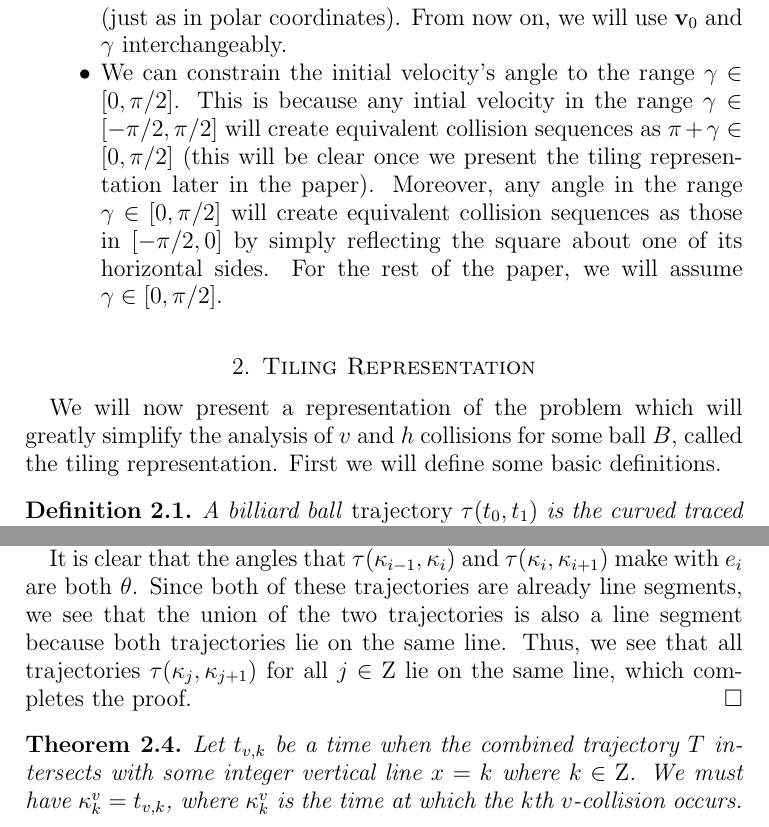
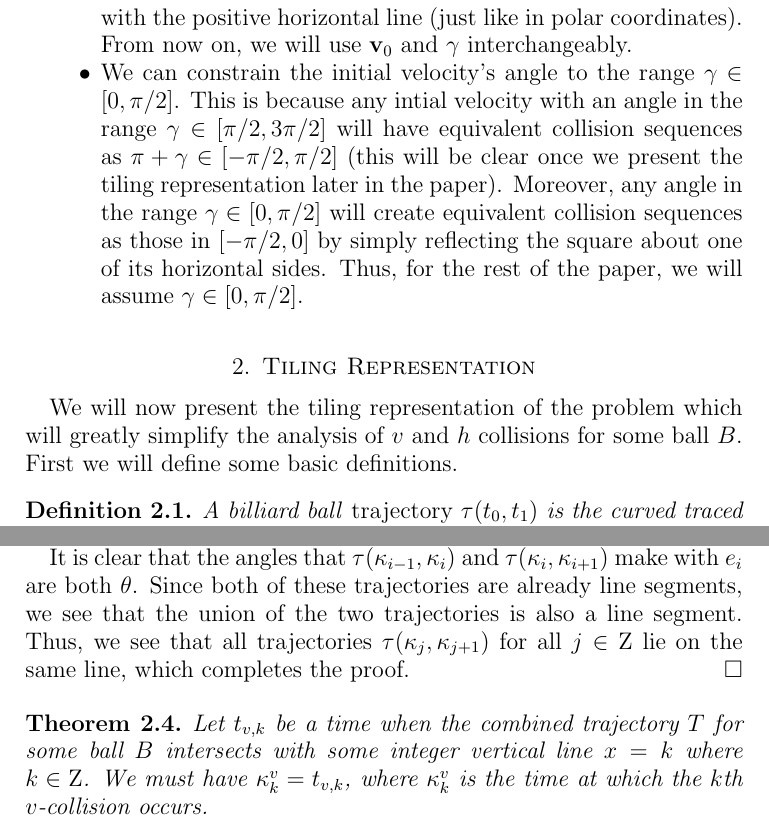
Before and after one commit to spectralflight/billiards, a LaTeX paper (paper/paper.tex, which reads paper/introduction.tex, paper/tiling.tex): two parts of pages 4 and 6 of 18, joined at a grey line, cut at the place of the change. Compiled offline with pdfLaTeX.

Commit message:
Correcting typos.

```diff
--- a/paper/introduction.tex
+++ b/paper/introduction.tex
@@ -57,5 +57,5 @@ There are some simplifications that we can make which will make talking about bi
 
 \begin{itemize}
-  \item We can change the magnitude of the initial velocity $\bvec{v}_0$ without changing any collision sequences. This is because only the direction of $\bvec{v}_0$ affects the points of collision of the billiard ball with the table. Thus, the only part of the initial velocity that we care about is the velocity's direction. Thus, we can characterize $\bvec{v}_0$ by the angle $\gamma$ that $\bvec{v}_0$ makes with the positive horizontal line (just as in polar coordinates). From now on, we will use $\bvec{v}_0$ and $\gamma$ interchangeably.
-  \item We can constrain the initial velocity's angle to the range $\gamma \in [0, \pi/2]$. This is because any intial velocity in the range $\gamma \in [-\pi/2, \pi/2]$ will create equivalent collision sequences as $\pi + \gamma \in [0, \pi/2]$ (this will be clear once we present the tiling representation later in the paper). Moreover, any angle in the range $\gamma \in [0, \pi/2]$ will create equivalent collision sequences as those in $[-\pi/2, 0]$ by simply reflecting the square about one of its horizontal sides. For the rest of the paper, we will assume $\gamma \in [0, \pi/2]$.
+  \item We can change the magnitude of the initial velocity $\bvec{v}_0$ without changing any collision sequences. This is because only the direction of $\bvec{v}_0$ affects the points of collision. Thus, the only part of the initial velocity that we care about is the velocity's direction so we can characterize $\bvec{v}_0$ by the angle $\gamma$ that $\bvec{v}_0$ makes with the positive horizontal line (just like in polar coordinates). From now on, we will use $\bvec{v}_0$ and $\gamma$ interchangeably.
+  \item We can constrain the initial velocity's angle to the range $\gamma \in [0, \pi/2]$. This is because any intial velocity with an angle in the range $\gamma \in [\pi/2, 3\pi/2]$ will have equivalent collision sequences as $\pi + \gamma \in [-\pi/2, \pi/2]$ (this will be clear once we present the tiling representation later in the paper). Moreover, any angle in the range $\gamma \in [0, \pi/2]$ will create equivalent collision sequences as those in $[-\pi/2, 0]$ by simply reflecting the square about one of its horizontal sides. Thus, for the rest of the paper, we will assume $\gamma \in [0, \pi/2]$.
 \end{itemize}
--- a/paper/tiling.tex
+++ b/paper/tiling.tex
@@ -1,4 +1,4 @@
-We will now present a representation of the problem which will greatly simplify the analysis of $v$ and $h$ collisions for some ball $B$, called the tiling representation. First we will define some basic definitions.
+We will now present the tiling representation of the problem which will greatly simplify the analysis of $v$ and $h$ collisions for some ball $B$. First we will define some basic definitions.
 
 \begin{definition}
   A billiard ball \emph{trajectory} $\tau(t_0, t_1)$ is the curved traced by a billiard ball $B$ between times $t_0$ and $t_1$.
@@ -44,11 +44,11 @@ The velocity is reflected about the line perpendicular to $e_i$ at the point of
   \caption{\label{fig:straight-line-angle}Trajectories $\tau(\kappa_{i-1}, \kappa_i)$ in $s_i$ and $\tau(\kappa_{i}, \kappa_{i+1}$ $s_{i+1}$ forming a line segment}
 \end{figure}
 
-It is clear that the angles that $\tau(\kappa_{i-1}, \kappa_i)$ and $\tau(\kappa_{i}, \kappa_{i+1})$ make with $e_i$ are both $\theta$. Since both of these trajectories are already line segments, we see that the union of the two trajectories is also a line segment because both trajectories lie on the same line. Thus, we see that all trajectories $\tau(\kappa_j, \kappa_{j+1})$ for all $j \in \mathrm{Z}$ lie on the same line, which completes the proof.
+It is clear that the angles that $\tau(\kappa_{i-1}, \kappa_i)$ and $\tau(\kappa_{i}, \kappa_{i+1})$ make with $e_i$ are both $\theta$. Since both of these trajectories are already line segments, we see that the union of the two trajectories is also a line segment. Thus, we see that all trajectories $\tau(\kappa_j, \kappa_{j+1})$ for all $j \in \mathrm{Z}$ lie on the same line, which completes the proof.
 \end{proof}
 
 \begin{theorem}
-  Let $t_{v, k}$ be a time when the combined trajectory $T$ intersects with some integer vertical line $x = k$ where $k \in \mathrm{Z}$. We must have $\kappa^v_k = t_{v, k}$, where $\kappa^v_k$ is the time at which the $k$th $v$-collision occurs.
+  Let $t_{v, k}$ be a time when the combined trajectory $T$ for some ball $B$ intersects with some integer vertical line $x = k$ where $k \in \mathrm{Z}$. We must have $\kappa^v_k = t_{v, k}$, where $\kappa^v_k$ is the time at which the $k$th $v$-collision occurs.
 
   Similarly, let $t_{h, k}$ be a time when the combined trajectory $T$ intersects with some horizontal vertical line $y = k$ for $k \in \mathrm{Z}$. Then, $\kappa^h_k = t_{h, k}$.
 \end{theorem}
```
Also changed, not shown: paper/properties.tex (+1 -1 lines), paper/paper.pdf, paper/introduction.tex (6 more changed lines), paper/tiling.tex (4 more changed lines).
